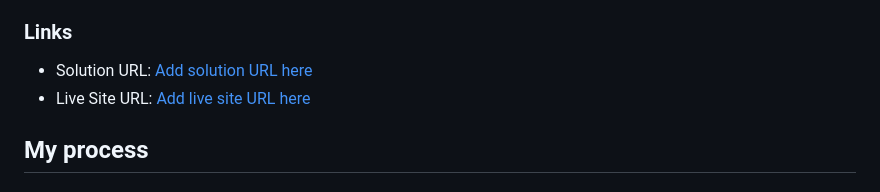
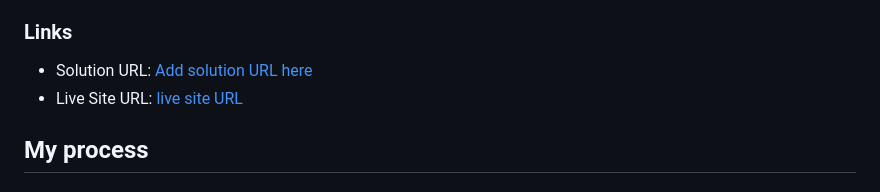
Before and after one commit to nicolasbiscotti/frontend-mentor-interactive-rating-component, a Markdown page: README.md, the part around the change. GitHub-like rendering.

```diff
--- a/README.md
+++ b/README.md
@@ -44,7 +44,7 @@ Then crop/optimize/edit your image however you like, add it to your project, and
 ### Links
 
 - Solution URL: [Add solution URL here](https://your-solution-url.com)
-- Live Site URL: [Add live site URL here](https://tubular-malabi-76dc64.netlify.app/)
+- Live Site URL: [live site URL](https://tubular-malabi-76dc64.netlify.app/)
 
 ## My process
 
```
